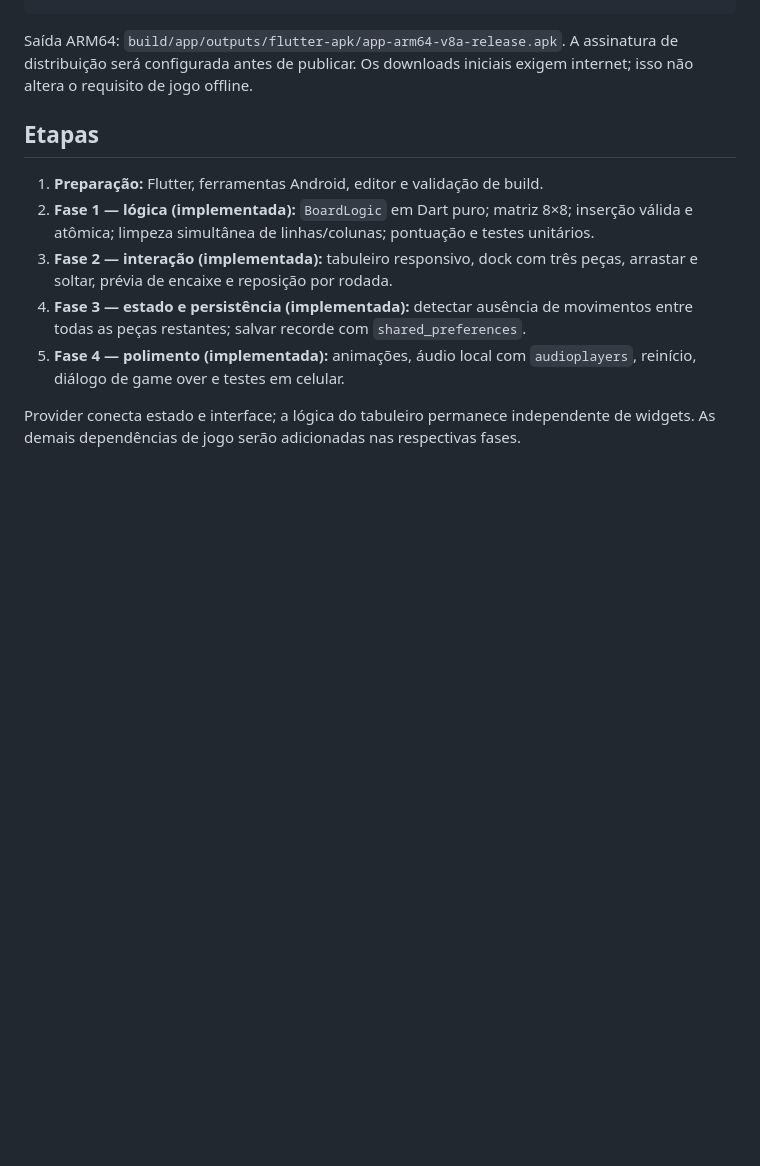
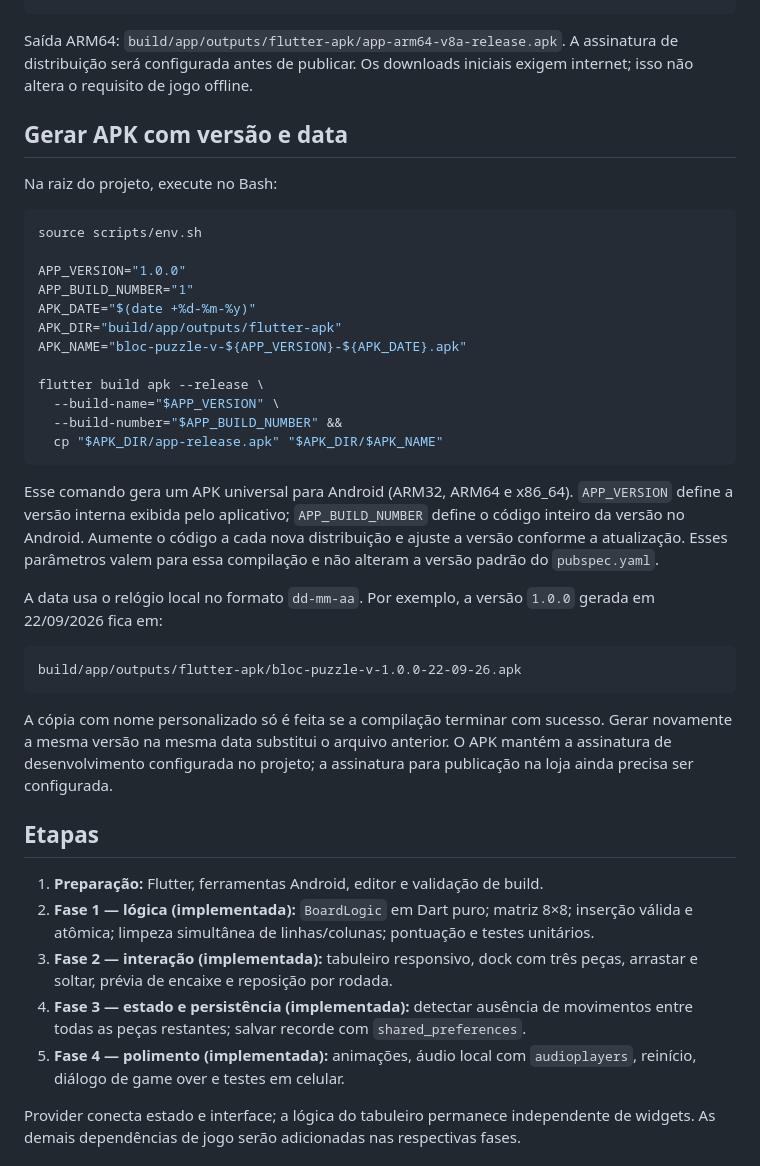
Before and after one commit to caiodesigner/game-day-app, a Markdown page: README.md, the part around the change. GitHub-like rendering; blank space fills up the shorter version.

Commit message:
docs: add versioned APK build instructions with date naming

````diff
--- a/README.md
+++ b/README.md
@@ -48,6 +48,43 @@ flutter build apk --split-per-abi
 Saída ARM64: `build/app/outputs/flutter-apk/app-arm64-v8a-release.apk`.
 A assinatura de distribuição será configurada antes de publicar.
 Os downloads iniciais exigem internet; isso não altera o requisito de jogo offline.
+
+## Gerar APK com versão e data
+
+Na raiz do projeto, execute no Bash:
+
+```bash
+source scripts/env.sh
+
+APP_VERSION="1.0.0"
+APP_BUILD_NUMBER="1"
+APK_DATE="$(date +%d-%m-%y)"
+APK_DIR="build/app/outputs/flutter-apk"
+APK_NAME="bloc-puzzle-v-${APP_VERSION}-${APK_DATE}.apk"
+
+flutter build apk --release \
+  --build-name="$APP_VERSION" \
+  --build-number="$APP_BUILD_NUMBER" &&
+  cp "$APK_DIR/app-release.apk" "$APK_DIR/$APK_NAME"
+```
+
+Esse comando gera um APK universal para Android (ARM32, ARM64 e x86_64).
+`APP_VERSION` define a versão interna exibida pelo aplicativo; `APP_BUILD_NUMBER`
+define o código inteiro da versão no Android. Aumente o código a cada nova
+distribuição e ajuste a versão conforme a atualização. Esses parâmetros valem
+para essa compilação e não alteram a versão padrão do `pubspec.yaml`.
+
+A data usa o relógio local no formato `dd-mm-aa`. Por exemplo, a versão `1.0.0`
+gerada em 22/09/2026 fica em:
+
+```text
+build/app/outputs/flutter-apk/bloc-puzzle-v-1.0.0-22-09-26.apk
+```
+
+A cópia com nome personalizado só é feita se a compilação terminar com sucesso.
+Gerar novamente a mesma versão na mesma data substitui o arquivo anterior.
+O APK mantém a assinatura de desenvolvimento configurada no projeto; a assinatura
+para publicação na loja ainda precisa ser configurada.
 
 ## Etapas
 
````
